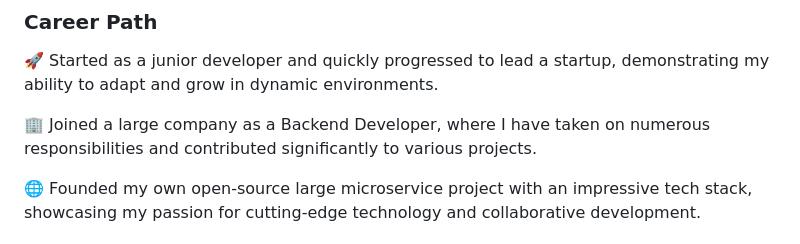
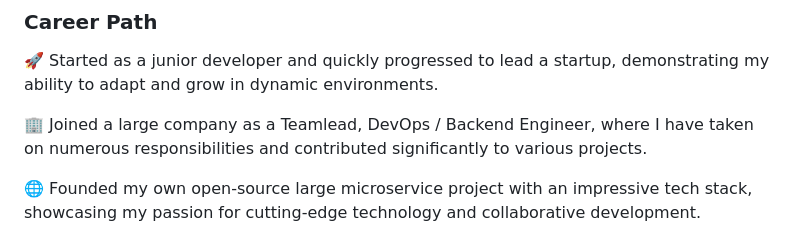
Before and after one commit to pieceowater/pieceowater, a Markdown page: README.md, the part around the change. Drawn GitHub-style.

```diff
--- a/README.md
+++ b/README.md
@@ -46,7 +46,7 @@ My name is **Yury**, and I'm currently dedicated to mastering **Backend** / **De
 
 🚀 Started as a junior developer and quickly progressed to lead a startup, demonstrating my ability to adapt and grow in dynamic environments.
 
-🏢 Joined a large company as a Backend Developer, where I have taken on numerous responsibilities and contributed significantly to various projects.
+🏢 Joined a large company as a Teamlead, DevOps / Backend Engineer, where I have taken on numerous responsibilities and contributed significantly to various projects.
 
 🌐 Founded my own open-source large microservice project with an impressive tech stack, showcasing my passion for cutting-edge technology and collaborative development.
 
```
